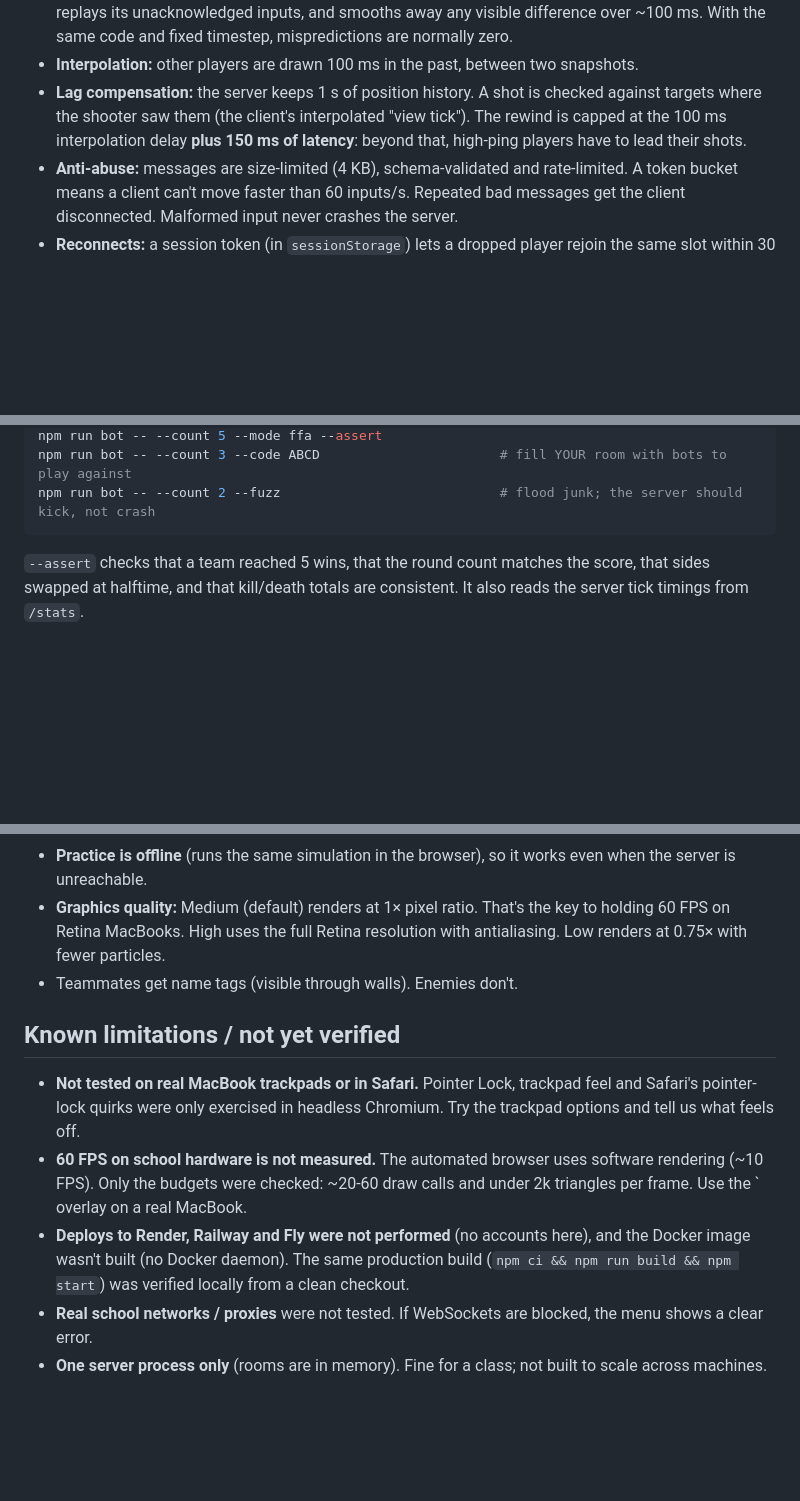
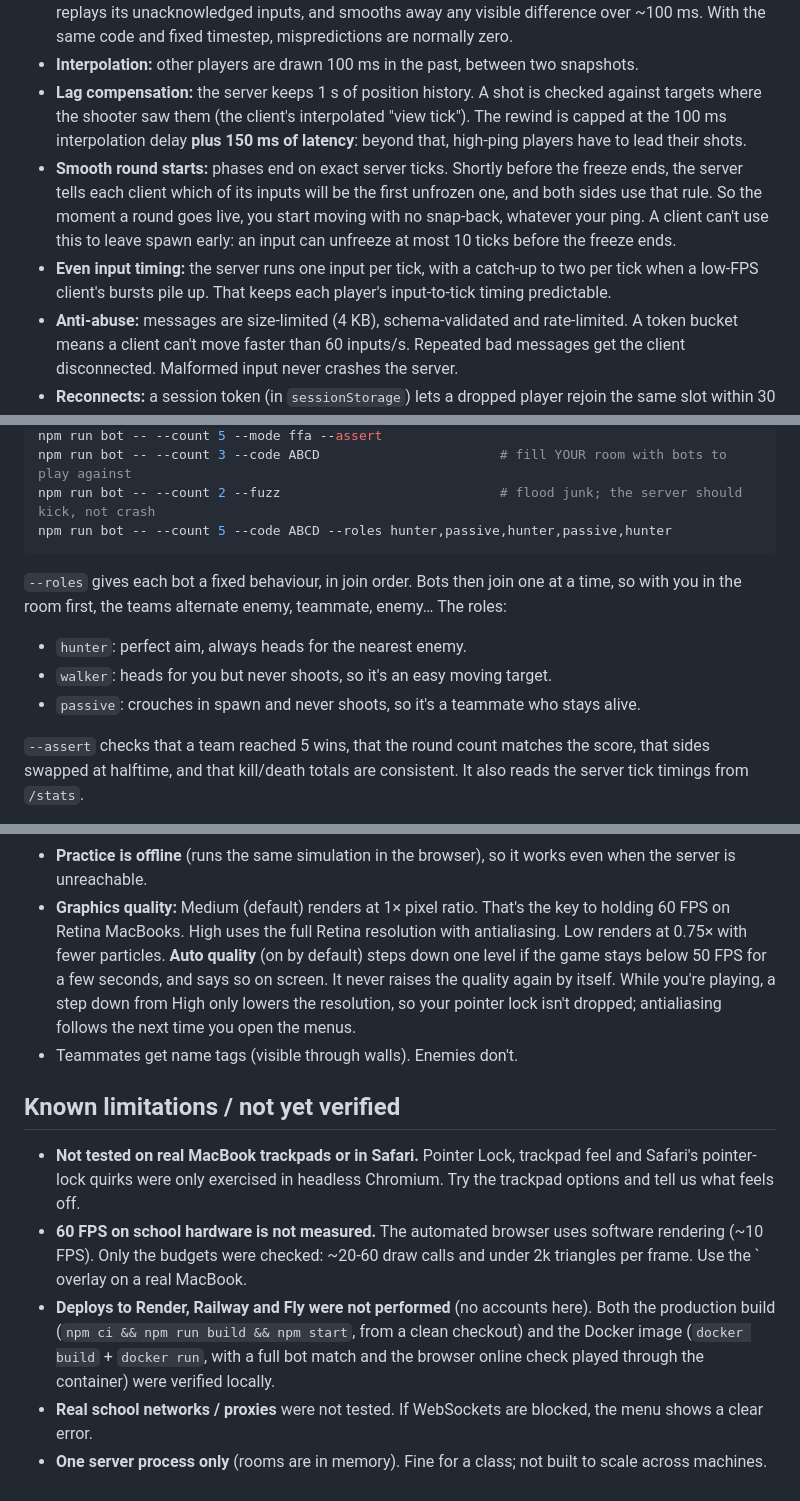
Before and after one commit to auxicxa/slipstrike, a Markdown page: README.md, 3 parts joined by grey strips. GitHub-like rendering; blank space fills up the shorter version.

Commit message:
README: round-start prediction, bot roles, auto quality, Docker verified
Co-Authored-By: Claude Opus 5.5 <noreply@anthropic.com>
Claude-Session: https://claude.ai/code/session_01HY2TUALxSPkh4yPWejmhNn

````diff
--- a/README.md
+++ b/README.md
@@ -178,6 +178,12 @@ lands on the ground and is mirrored fairly. Collision is AABB plus ramps. A wall
 - **Lag compensation:** the server keeps 1 s of position history. A shot is checked against targets where the shooter saw
   them (the client's interpolated "view tick"). The rewind is capped at the 100 ms interpolation delay **plus 150 ms of
   latency**: beyond that, high-ping players have to lead their shots.
+- **Smooth round starts:** phases end on exact server ticks. Shortly before the freeze ends, the server tells each
+  client which of its inputs will be the first unfrozen one, and both sides use that rule. So the moment a round goes
+  live, you start moving with no snap-back, whatever your ping. A client can't use this to leave spawn early: an input
+  can unfreeze at most 10 ticks before the freeze ends.
+- **Even input timing:** the server runs one input per tick, with a catch-up to two per tick when a low-FPS client's
+  bursts pile up. That keeps each player's input-to-tick timing predictable.
 - **Anti-abuse:** messages are size-limited (4 KB), schema-validated and rate-limited. A token bucket means a client can't
   move faster than 60 inputs/s. Repeated bad messages get the client disconnected. Malformed input never crashes the server.
 - **Reconnects:** a session token (in `sessionStorage`) lets a dropped player rejoin the same slot within 30 s.
@@ -200,7 +206,14 @@ npm run bot -- --count 2 --mode 1v1 --assert --chaos       # random disconnects/
 npm run bot -- --count 5 --mode ffa --assert
 npm run bot -- --count 3 --code ABCD                       # fill YOUR room with bots to play against
 npm run bot -- --count 2 --fuzz                            # flood junk; the server should kick, not crash
+npm run bot -- --count 5 --code ABCD --roles hunter,passive,hunter,passive,hunter
 ```
+
+`--roles` gives each bot a fixed behaviour, in join order. Bots then join one at a time, so with you in the room first,
+the teams alternate enemy, teammate, enemy… The roles:
+- `hunter`: perfect aim, always heads for the nearest enemy.
+- `walker`: heads for you but never shoots, so it's an easy moving target.
+- `passive`: crouches in spawn and never shoots, so it's a teammate who stays alive.
 
 `--assert` checks that a team reached 5 wins, that the round count matches the score, that sides swapped at
 halftime, and that kill/death totals are consistent. It also reads the server tick timings from `/stats`.
@@ -255,7 +270,10 @@ e2e/               browser checks (Playwright)
 - **Round timer:** 90 s; 8 s freeze/loadout before round 1 and 6 s before later rounds; tie-break by players alive, then total health.
 - **Practice is offline** (runs the same simulation in the browser), so it works even when the server is unreachable.
 - **Graphics quality:** Medium (default) renders at 1× pixel ratio. That's the key to holding 60 FPS on Retina MacBooks. High uses the full
-  Retina resolution with antialiasing. Low renders at 0.75× with fewer particles.
+  Retina resolution with antialiasing. Low renders at 0.75× with fewer particles. **Auto quality** (on by default) steps
+  down one level if the game stays below 50 FPS for a few seconds, and says so on screen. It never raises the quality
+  again by itself. While you're playing, a step down from High only lowers the resolution, so your pointer lock isn't
+  dropped; antialiasing follows the next time you open the menus.
 - Teammates get name tags (visible through walls). Enemies don't.
 
 ## Known limitations / not yet verified
@@ -264,7 +282,8 @@ e2e/               browser checks (Playwright)
   only exercised in headless Chromium. Try the trackpad options and tell us what feels off.
 - **60 FPS on school hardware is not measured.** The automated browser uses software rendering (~10 FPS). Only the budgets
   were checked: ~20-60 draw calls and under 2k triangles per frame. Use the ` overlay on a real MacBook.
-- **Deploys to Render, Railway and Fly were not performed** (no accounts here), and the Docker image wasn't built (no Docker daemon). The same
-  production build (`npm ci && npm run build && npm start`) was verified locally from a clean checkout.
+- **Deploys to Render, Railway and Fly were not performed** (no accounts here). Both the production build
+  (`npm ci && npm run build && npm start`, from a clean checkout) and the Docker image (`docker build` + `docker run`, with a
+  full bot match and the browser online check played through the container) were verified locally.
 - **Real school networks / proxies** were not tested. If WebSockets are blocked, the menu shows a clear error.
 - **One server process only** (rooms are in memory). Fine for a class; not built to scale across machines.
````
Also changed, not shown: other parts of README.md (+4 -2 lines).
